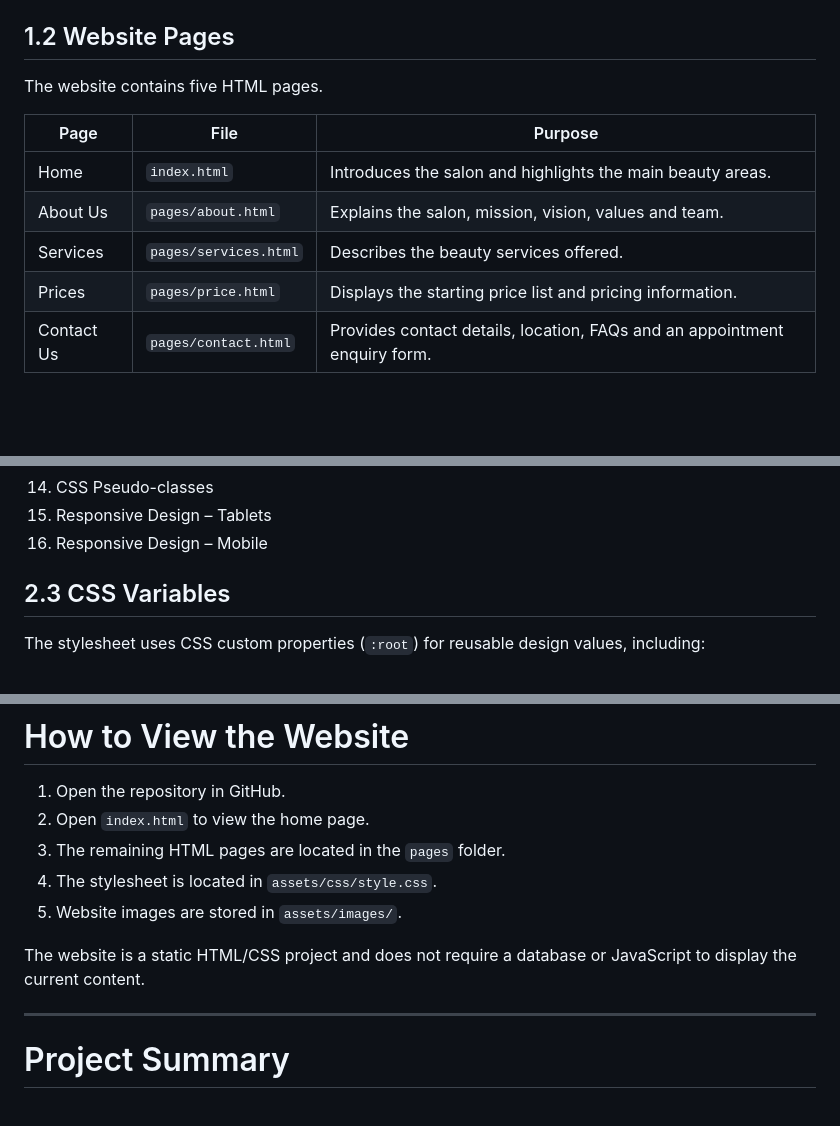
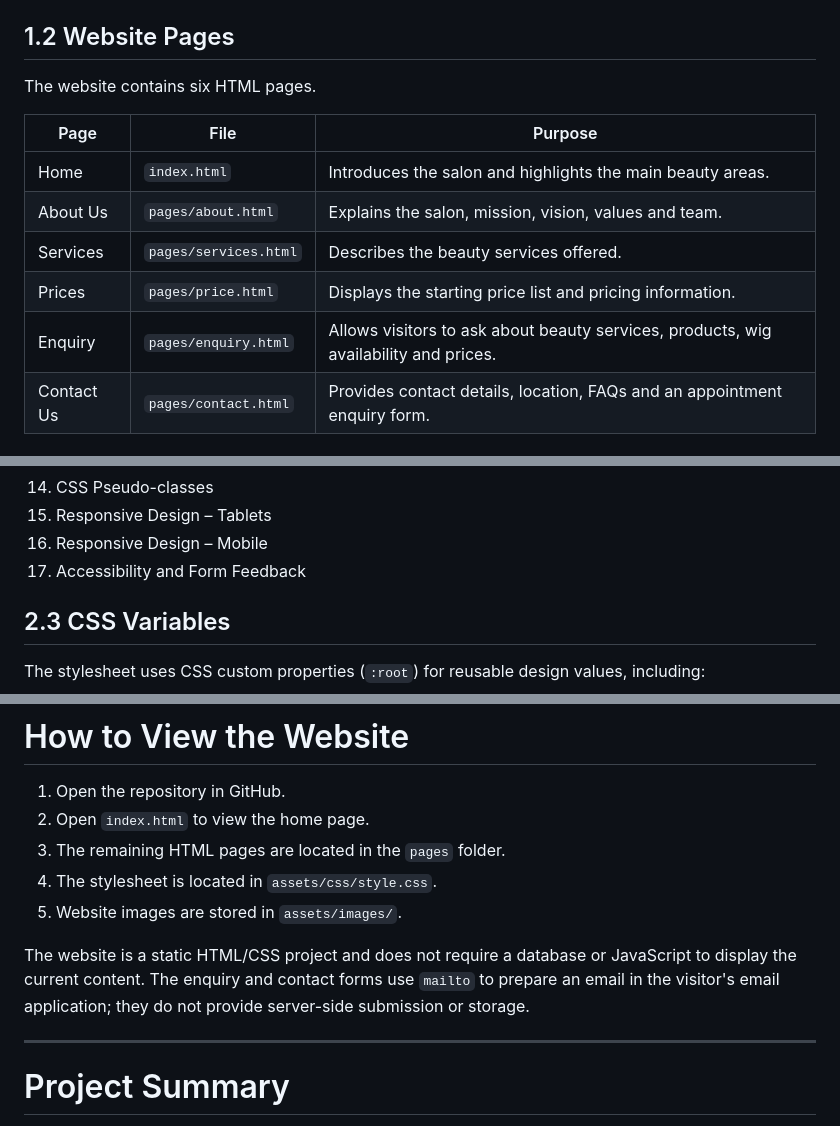
Before and after one commit to Asange-Peter/YOU-GO-GIRL-BEAUTY-SALON, a Markdown page: README.md, 3 parts joined by grey strips. GitHub-like rendering; blank space fills up the shorter version.

```diff
--- a/README.md
+++ b/README.md
@@ -42,7 +42,7 @@ HTML elements used include:
 
 ## 1.2 Website Pages
 
-The website contains five HTML pages.
+The website contains six HTML pages.
 
 | Page | File | Purpose |
 |---|---|---|
@@ -50,6 +50,7 @@ The website contains five HTML pages.
 | About Us | `pages/about.html` | Explains the salon, mission, vision, values and team. |
 | Services | `pages/services.html` | Describes the beauty services offered. |
 | Prices | `pages/price.html` | Displays the starting price list and pricing information. |
+| Enquiry | `pages/enquiry.html` | Allows visitors to ask about beauty services, products, wig availability and prices. |
 | Contact Us | `pages/contact.html` | Provides contact details, location, FAQs and an appointment enquiry form. |
 
 ## 1.3 Home Page – `index.html`
@@ -240,6 +256,7 @@ The stylesheet is structured into the following sections:
 14. CSS Pseudo-classes
 15. Responsive Design – Tablets
 16. Responsive Design – Mobile
+17. Accessibility and Form Feedback
 
 ## 2.3 CSS Variables
 
@@ -548,7 +577,7 @@ YOU-GO-GIRL-BEAUTY-SALON/
 4. The stylesheet is located in `assets/css/style.css`.
 5. Website images are stored in `assets/images/`.
 
-The website is a static HTML/CSS project and does not require a database or JavaScript to display the current content.
+The website is a static HTML/CSS project and does not require a database or JavaScript to display the current content. The enquiry and contact forms use `mailto` to prepare an email in the visitor's email application; they do not provide server-side submission or storage.
 
 ---
 
```
Also changed, not shown: other parts of README.md (+33 -6 lines).
